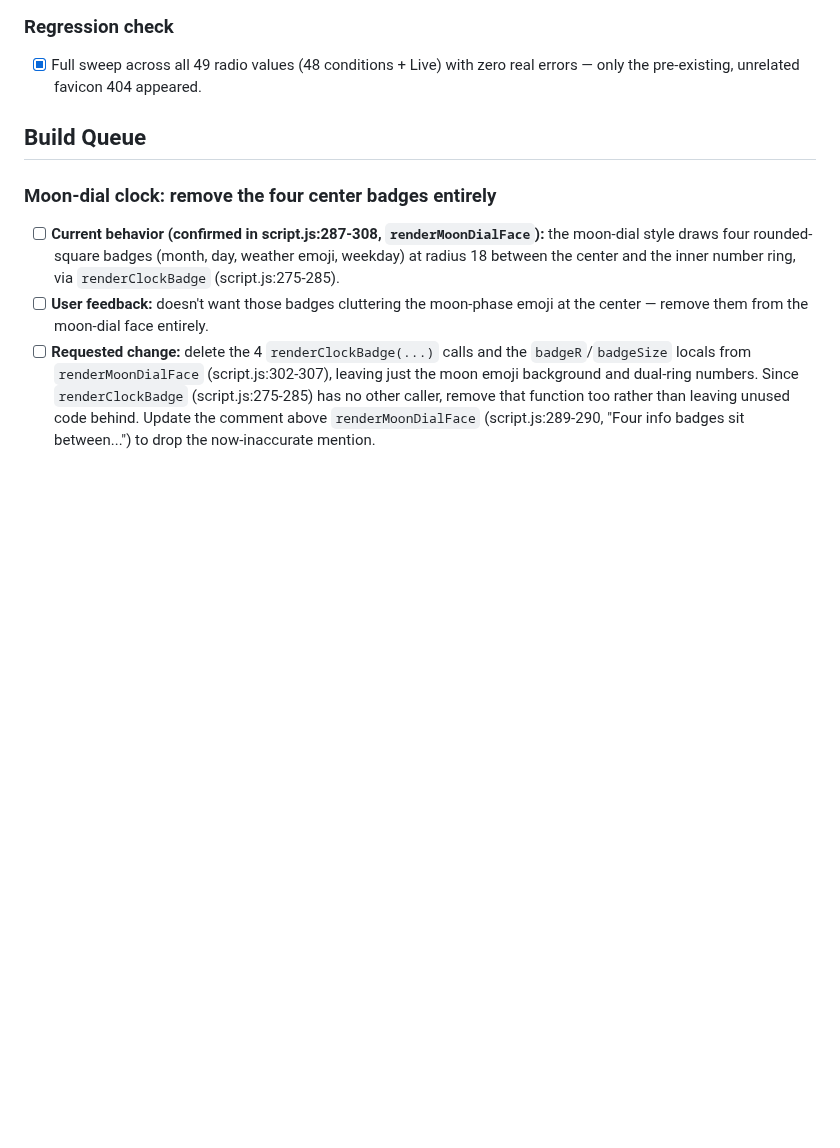
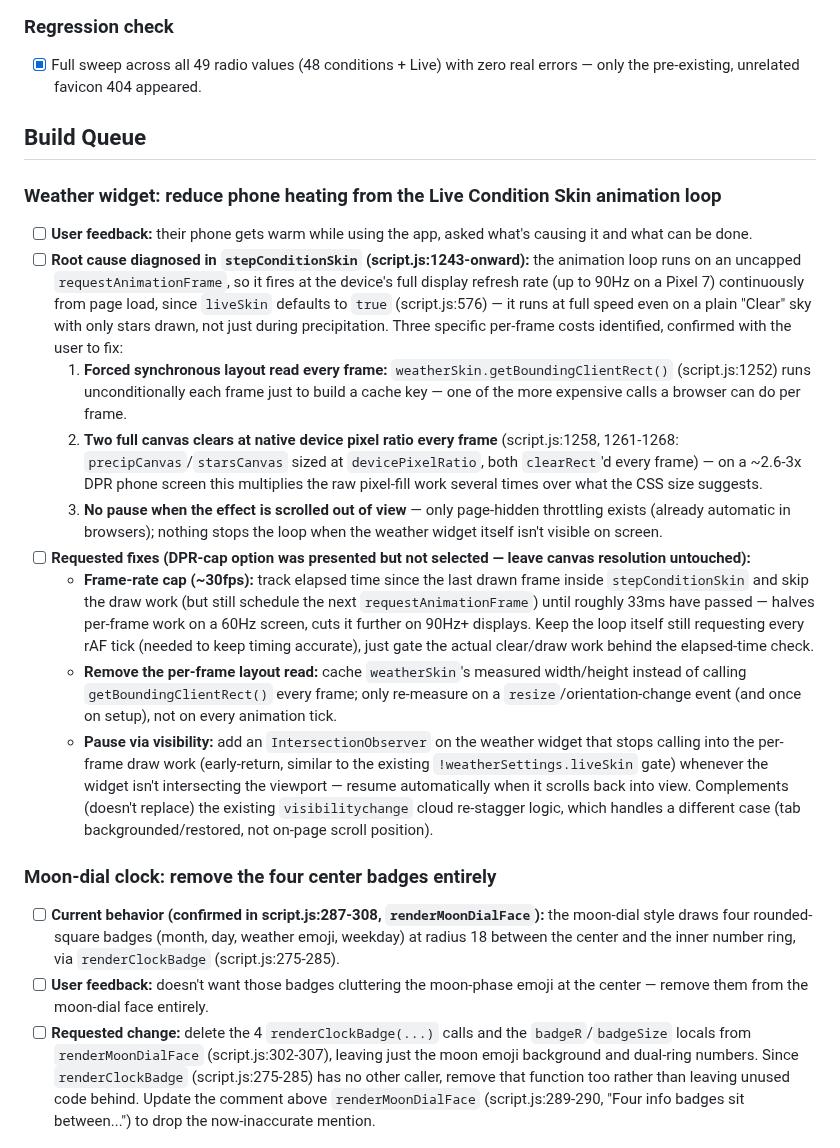
Before and after one commit to TundraJon/Startpage, a Markdown page: README.md, the part around the change. Drawn GitHub-style; blank space fills up the shorter version.

Commit message:
Log weather animation loop performance fixes (heating issue) to Build Queue

```diff
--- a/README.md
+++ b/README.md
@@ -520,6 +520,18 @@ Geolocation, true local timezone, and the full live data pull stay queued below
 
 ## Build Queue
 
+### Weather widget: reduce phone heating from the Live Condition Skin animation loop
+
+- [ ] **User feedback:** their phone gets warm while using the app, asked what's causing it and what can be done.
+- [ ] **Root cause diagnosed in `stepConditionSkin` (script.js:1243-onward):** the animation loop runs on an uncapped `requestAnimationFrame`, so it fires at the device's full display refresh rate (up to 90Hz on a Pixel 7) continuously from page load, since `liveSkin` defaults to `true` (script.js:576) — it runs at full speed even on a plain "Clear" sky with only stars drawn, not just during precipitation. Three specific per-frame costs identified, confirmed with the user to fix:
+  1. **Forced synchronous layout read every frame:** `weatherSkin.getBoundingClientRect()` (script.js:1252) runs unconditionally each frame just to build a cache key — one of the more expensive calls a browser can do per frame.
+  2. **Two full canvas clears at native device pixel ratio every frame** (script.js:1258, 1261-1268: `precipCanvas`/`starsCanvas` sized at `devicePixelRatio`, both `clearRect`'d every frame) — on a ~2.6-3x DPR phone screen this multiplies the raw pixel-fill work several times over what the CSS size suggests.
+  3. **No pause when the effect is scrolled out of view** — only page-hidden throttling exists (already automatic in browsers); nothing stops the loop when the weather widget itself isn't visible on screen.
+- [ ] **Requested fixes (DPR-cap option was presented but not selected — leave canvas resolution untouched):**
+  - **Frame-rate cap (~30fps):** track elapsed time since the last drawn frame inside `stepConditionSkin` and skip the draw work (but still schedule the next `requestAnimationFrame`) until roughly 33ms have passed — halves per-frame work on a 60Hz screen, cuts it further on 90Hz+ displays. Keep the loop itself still requesting every rAF tick (needed to keep timing accurate), just gate the actual clear/draw work behind the elapsed-time check.
+  - **Remove the per-frame layout read:** cache `weatherSkin`'s measured width/height instead of calling `getBoundingClientRect()` every frame; only re-measure on a `resize`/orientation-change event (and once on setup), not on every animation tick.
+  - **Pause via visibility:** add an `IntersectionObserver` on the weather widget that stops calling into the per-frame draw work (early-return, similar to the existing `!weatherSettings.liveSkin` gate) whenever the widget isn't intersecting the viewport — resume automatically when it scrolls back into view. Complements (doesn't replace) the existing `visibilitychange` cloud re-stagger logic, which handles a different case (tab backgrounded/restored, not on-page scroll position).
+
 ### Moon-dial clock: remove the four center badges entirely
 
 - [ ] **Current behavior (confirmed in script.js:287-308, `renderMoonDialFace`):** the moon-dial style draws four rounded-square badges (month, day, weather emoji, weekday) at radius 18 between the center and the inner number ring, via `renderClockBadge` (script.js:275-285).
```
